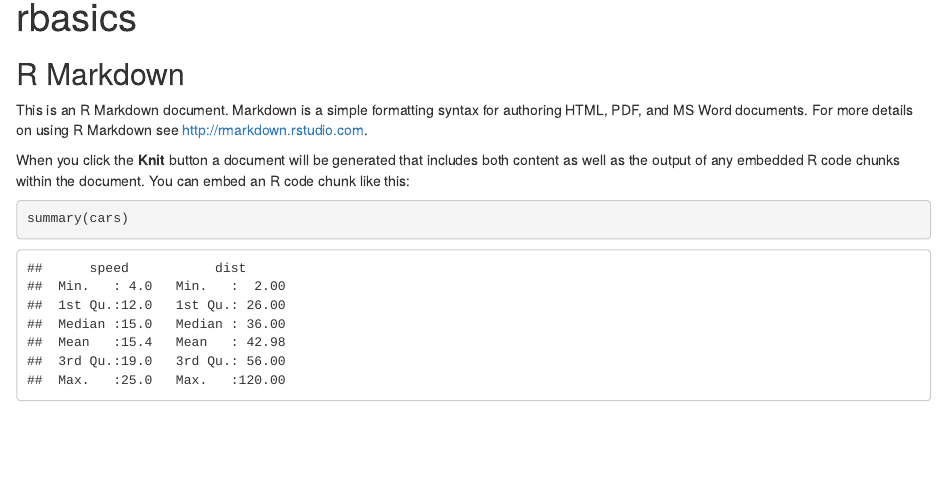
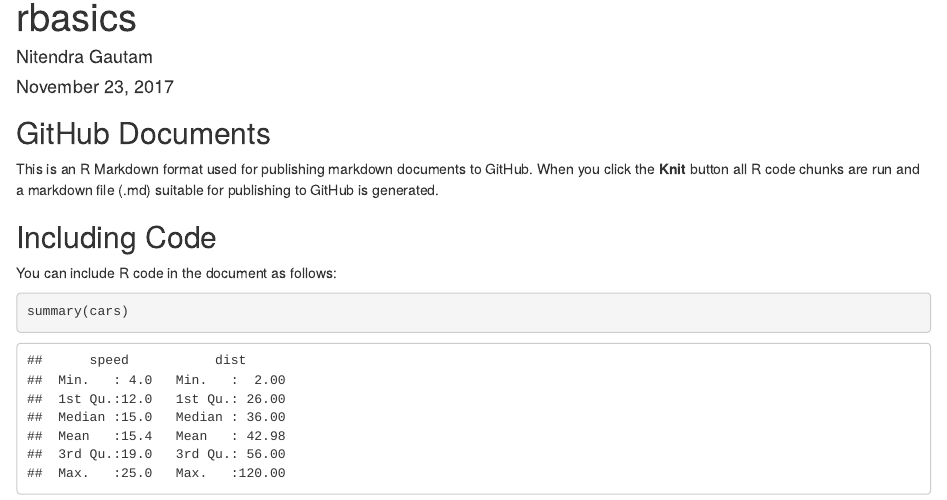
Before and after one commit to nitendragautam/RLanguage, an R Markdown document (rbasics/rbasics.Rmd): the page in a window 1100 px wide, from its top. Rendered offline with R 4.5, knitr and Pandoc, with nearby package versions; both versions are drawn in the output format of the newer one; drawn as R Markdown's standard HTML page in place of the format the file asks for.

Commit message:
Modifed the r basics file

````diff
--- a/rbasics/rbasics.Rmd
+++ b/rbasics/rbasics.Rmd
@@ -1,19 +1,25 @@
 ---
 title: "rbasics"
+author: Nitendra Gautam
+date: November 23, 2017
 output:
-  md_document:
-    variant: markdown_github
+  prettydoc::html_pretty:
+    theme: tactile
+    highlight: github
+
 ---
 
 ```{r setup, include=FALSE}
 knitr::opts_chunk$set(echo = TRUE)
 ```
 
-## R Markdown
+## GitHub Documents
 
-This is an R Markdown document. Markdown is a simple formatting syntax for authoring HTML, PDF, and MS Word documents. For more details on using R Markdown see <http://rmarkdown.rstudio.com>.
+This is an R Markdown format used for publishing markdown documents to GitHub. When you click the **Knit** button all R code chunks are run and a markdown file (.md) suitable for publishing to GitHub is generated.
 
-When you click the **Knit** button a document will be generated that includes both content as well as the output of any embedded R code chunks within the document. You can embed an R code chunk like this:
+## Including Code
+
+You can include R code in the document as follows:
 
 ```{r cars}
 summary(cars)
````
Also changed, not shown: 1 other file.
